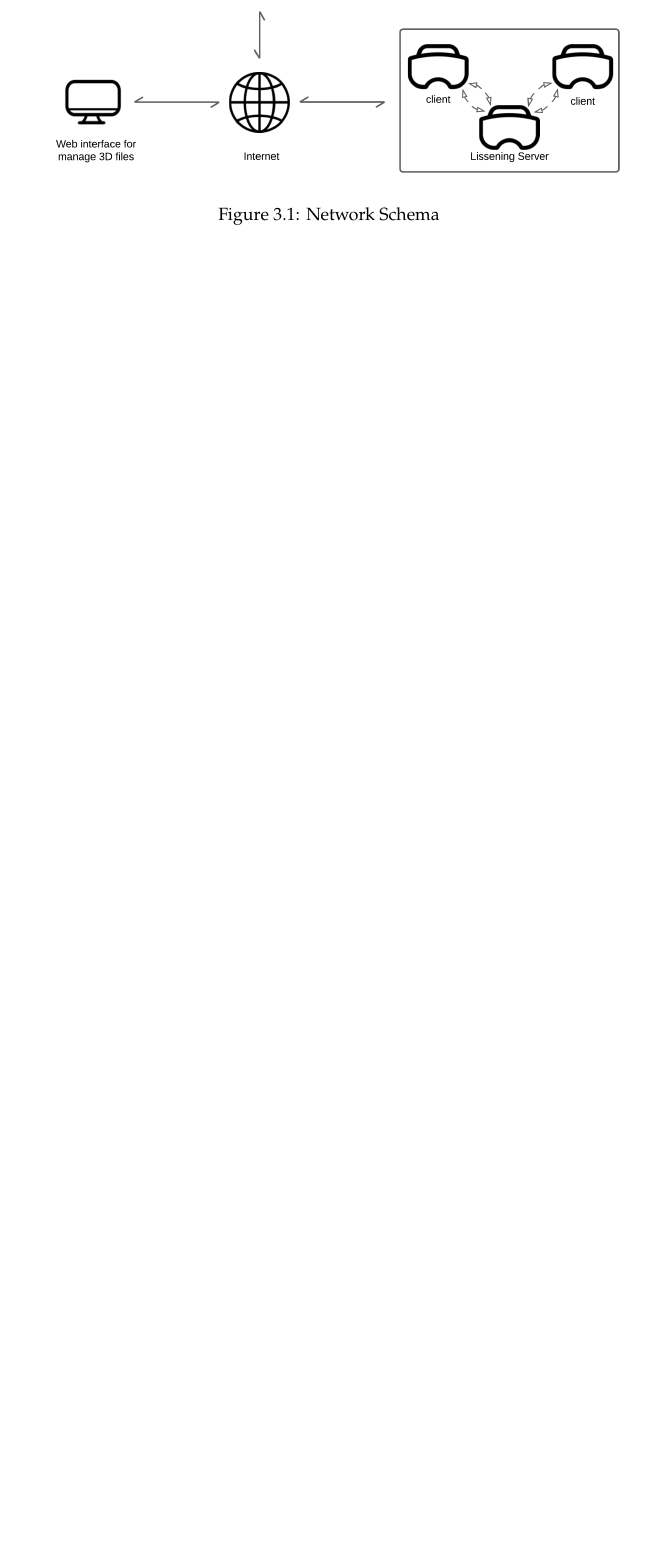
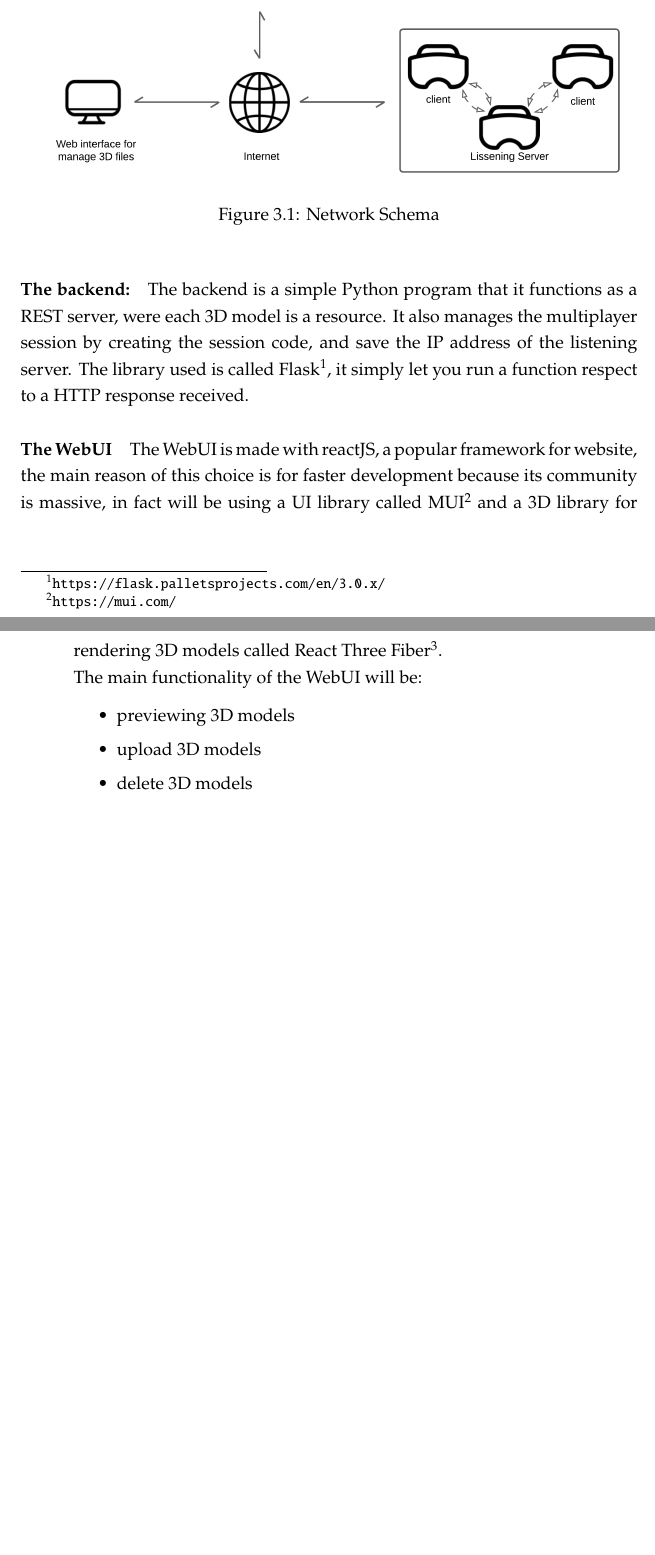
Before and after one commit to nicolaboscolocegion/TesiMagistrale, a LaTeX thesis (main.tex, which reads chapters/03_projectManagement.tex, frontmatter/glossary.tex): part of page 27 of 33 before the commit and two parts of pages 27 and 28 of 33 after it, the two joined at a grey line, cut so that both start at the same text, the shorter picture padded with empty space. Compiled offline with pdfLaTeX; a LaTeX package or settings file that is missing is left out.

Commit message:
iteration

```diff
--- a/chapters/03_projectManagement.tex
+++ b/chapters/03_projectManagement.tex
@@ -53,3 +58,19 @@ The multiplayer itself will be manage by the host \ac{HMD}
   \caption{Network Schema}
   \label{fig:NetworkSchema}
 \end{figure}
+
+
+\paragraph{The backend:}
+The backend is a simple Python program that it functions as a \ac{REST} server, were each 3D model is a resource.
+It also manages the multiplayer session by creating the session code, and save the \ac{IP} address of the listening server.
+The library used is called Flask\footnote{\url{https://flask.palletsprojects.com/en/3.0.x/}}, it simply let you run a function respect to a \ac{HTTP} response received.
+
+\paragraph{The WebUI}
+The WebUI is made with reactJS, a popular framework for website, the main reason of this choice is for faster development because its community is massive, in fact will be using a UI library called MUI\footnote{\url{https://mui.com/}}
+and a 3D library for rendering 3D models called React Three Fiber\footnote{\url{https://r3f.docs.pmnd.rs/getting-started/introduction}}.\\
+The main functionality of the WebUI will be:
+\begin{itemize}
+  \item previewing 3D models
+  \item upload 3D models
+  \item delete 3D models
+\end{itemize}
--- a/frontmatter/glossary.tex
+++ b/frontmatter/glossary.tex
@@ -6,6 +6,7 @@
   \acro{JSON}{JavaScript Object Notation}
   \acro{API}{Application Programming Interface}
   \acro{UE}{Unreal Engine}
+  \acro{REST}{Representational state transfer}
   \acro{HTTP}{Hyper Text Transfer Protocol}
   \acro{IP}{Internet Protocol}
 \end{acronym}
```
Also changed, not shown: main.pdf, chapters/03_projectManagement.tex (7 more changed lines).
